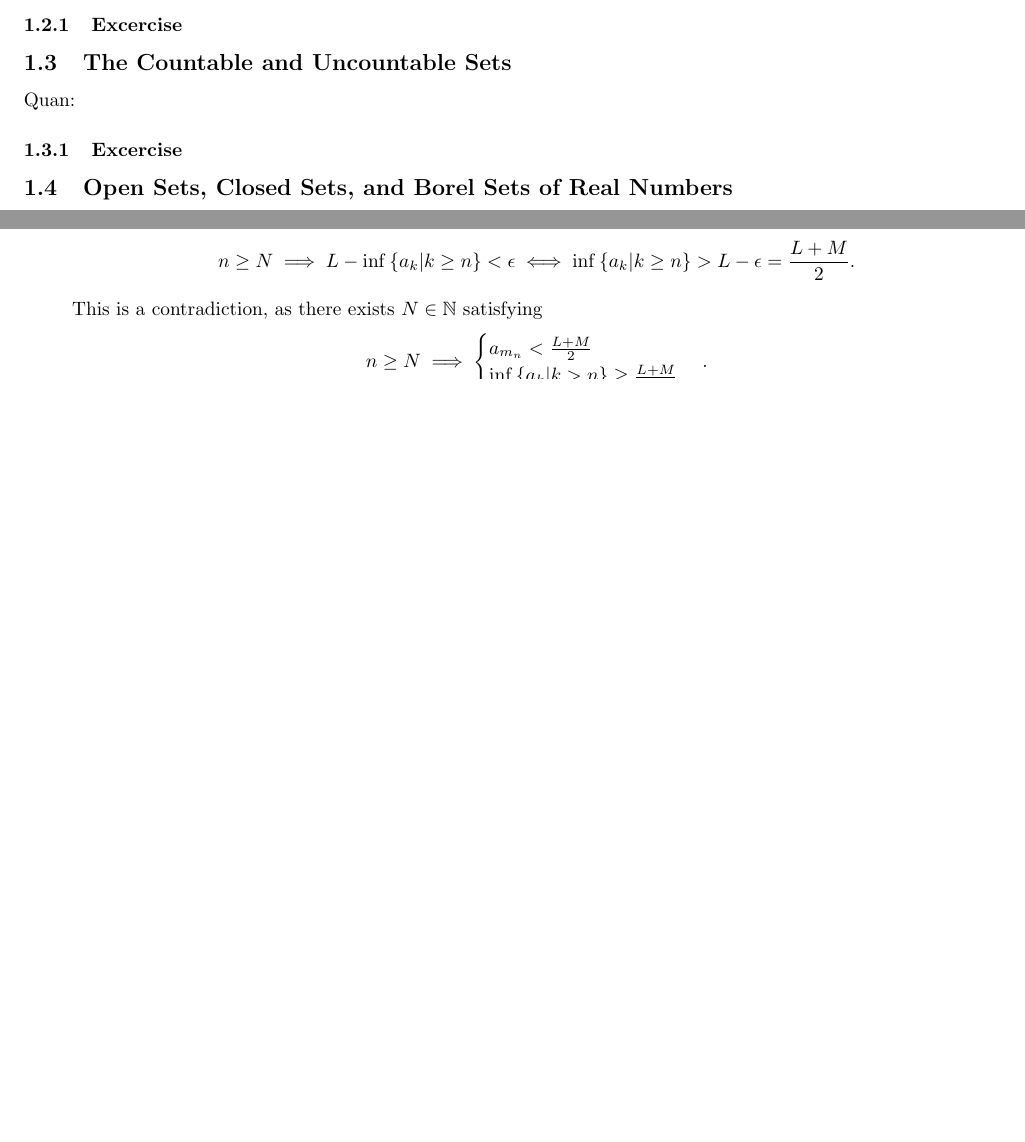
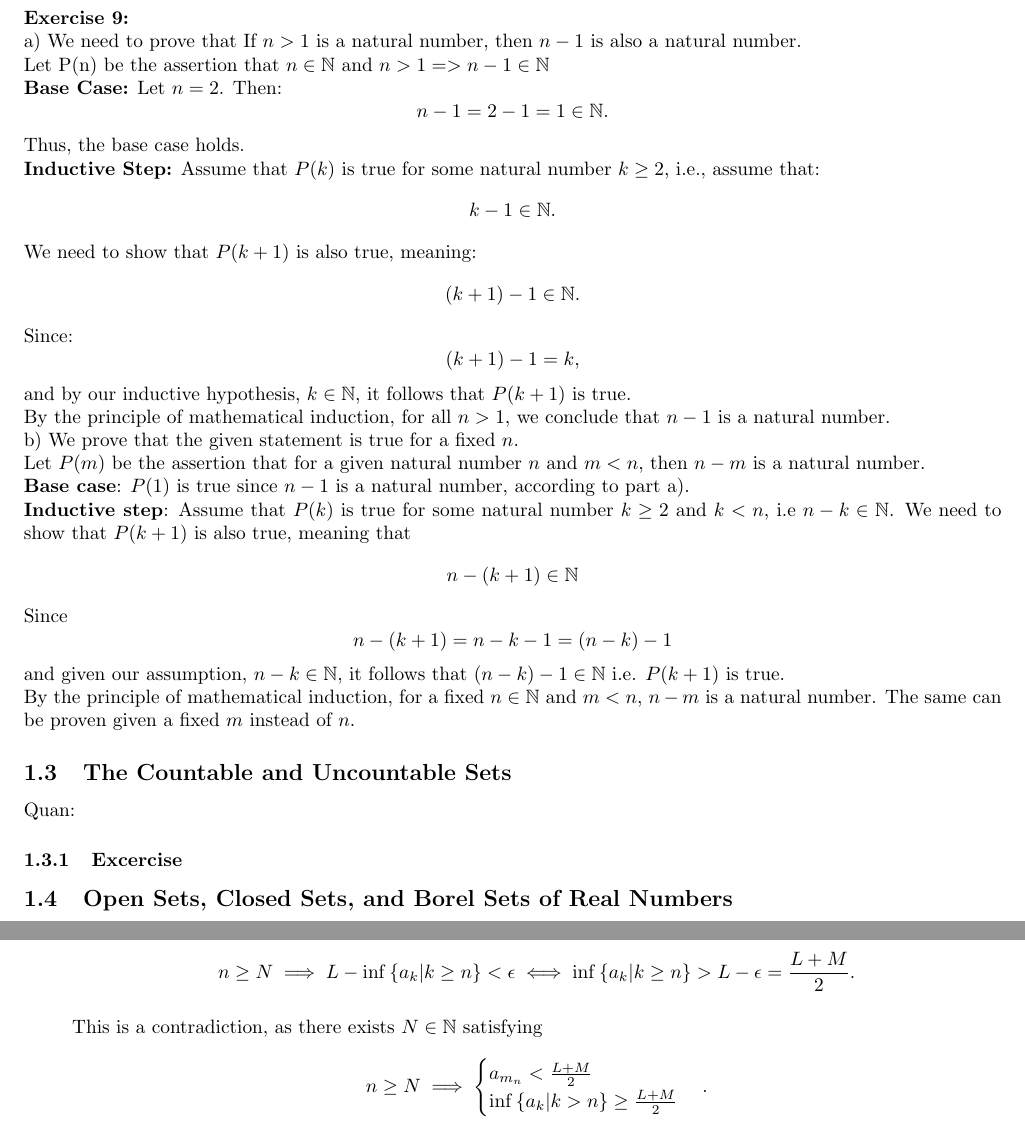
Before and after one commit to cuongtv312/real-analysis-p1, a LaTeX document (main.tex, which reads part1/chapter1/lect1.2.tex): two parts of pages 4 and 5 of 8 before the commit and two parts of pages 4 and 6 of 8 after it, joined at a grey line, cut at the place of the change, the shorter picture padded with empty space. Compiled offline with pdfLaTeX.

Commit message:
Add solution to ex 9 (1.2)

```diff
--- a/part1/chapter1/lect1.2.tex
+++ b/part1/chapter1/lect1.2.tex
@@ -1,3 +1,39 @@
 Hoang Anh:
 
 \subsubsection{Excercise}
+\noindent
+\textbf{Exercise 9:}\\
+a) We need to prove that If $n > 1$ is a natural number, then $n - 1$ is also a natural number.\\
+Let P(n) be the assertion that $n \in \mathbb{N}$ and $n > 1 => n - 1 \in \mathbb{N}$\\
+\textbf{Base Case:} Let $n = 2$. Then:
+\[
+n - 1 = 2 - 1 = 1 \in \mathbb{N}.
+\]
+Thus, the base case holds.\\
+\textbf{Inductive Step:} Assume that $P(k)$ is true for some natural number $k \geq 2$, i.e., assume that:
+\[
+k - 1 \in \mathbb{N}.
+\]
+We need to show that $P(k+1)$ is also true, meaning:
+\[
+(k+1) - 1 \in \mathbb{N}.
+\]
+Since:
+\[
+(k+1) - 1 = k,
+\]
+and by our inductive hypothesis, $k \in \mathbb{N}$, it follows that $P(k+1)$ is true.\\
+By the principle of mathematical induction, for all $n > 1$, we conclude that $n - 1$ is a natural number.\\
+b) We prove that the given statement is true for a fixed $n$.\\
+Let $P(m)$ be the assertion that for a given natural number $n$ and $m < n$, then $n - m$ is a natural number.\\
+\textbf{Base case}: $P(1)$ is true since $n - 1$ is a natural number, according to part a).\\
+\textbf{Inductive step}: Assume that $P(k)$ is true for some natural number $k \geq 2$ and $k < n$, i.e $n - k \in \mathbb{N}$. We need to show that $P(k + 1)$ is also true, meaning that
+$$
+n - (k + 1) \in \mathbb{N}
+$$
+Since
+$$
+n - (k + 1) = n - k - 1 = (n - k) - 1
+$$
+and given our assumption, $n - k \in \mathbb{N}$, it follows that $(n - k) - 1 \in \mathbb{N}$ i.e. $P(k + 1)$ is true.\\
+By the principle of mathematical induction, for a fixed $n \in \mathbb{N}$ and $m < n$, $n - m$ is a natural number. The same can be proven given a fixed $m$ instead of $n$.
```
